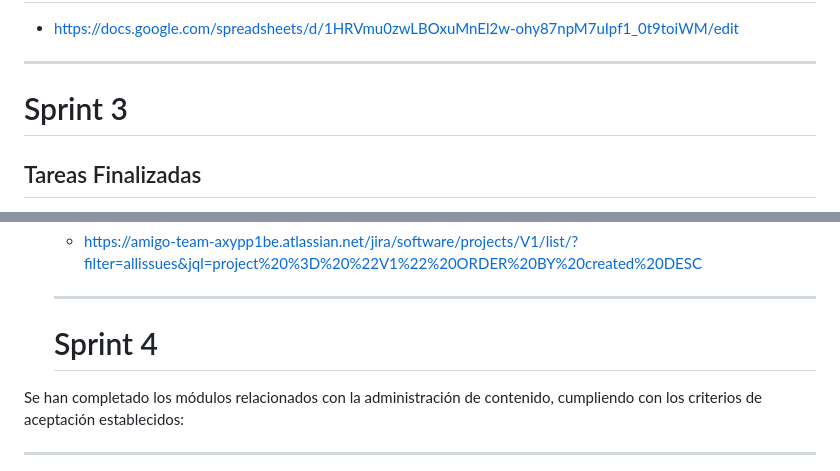
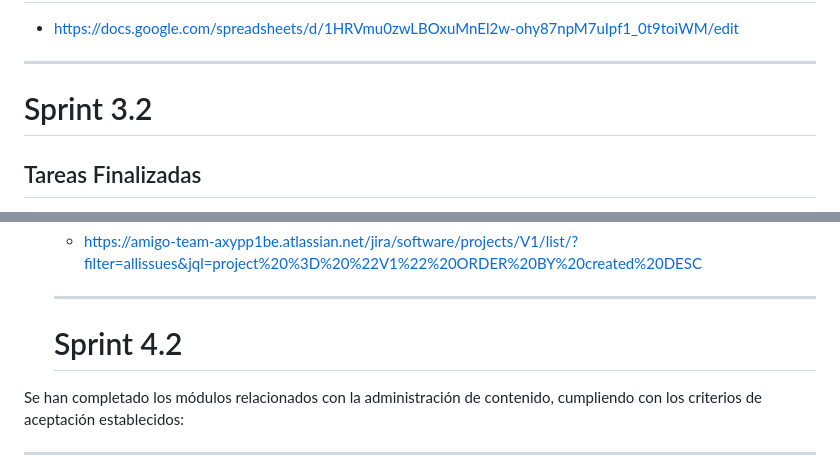
Before and after one commit to samtorres21/arquitectura.md, a Markdown page: README.md, 2 parts joined by grey strips. Rendered like a GitHub page.

Commit message:
Update sprint sections in README.md

```diff
--- a/README.md
+++ b/README.md
@@ -150,7 +150,7 @@ erDiagram
 ## Validacion del proyecto
 - https://docs.google.com/spreadsheets/d/1HRVmu0zwLBOxuMnEl2w-ohy87npM7uIpf1_0t9toiWM/edit
 ---
-# Sprint 3
+# Sprint 3.2
 
 ## Tareas Finalizadas
 
@@ -181,7 +181,7 @@ Se han completado los módulos relacionados con la gestión de artistas, cumplie
   - https://amigo-team-axypp1be.atlassian.net/jira/software/projects/V1/list/?filter=allissues&jql=project%20%3D%20%22V1%22%20ORDER%20BY%20created%20DESC
 
   ---
-  # Sprint 4
+  # Sprint 4.2
 
 Se han completado los módulos relacionados con la administración de contenido, cumpliendo con los criterios de aceptación establecidos:
 
```
